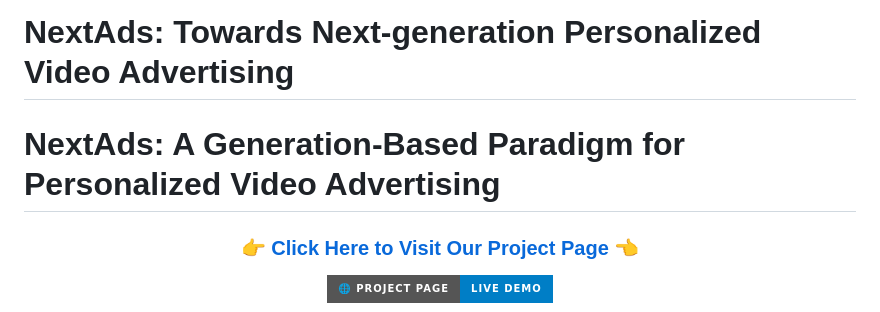
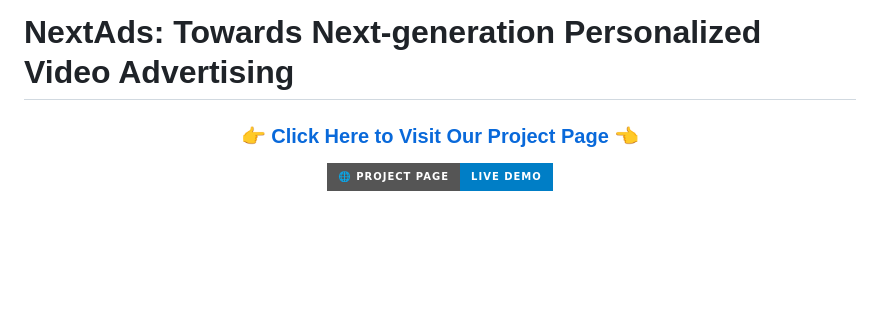
Before and after one commit to RuoxuanXia/NextAds, a Markdown page: README.md, the part around one of its changes. Drawn GitHub-style; badges without logos; blank space fills up the shorter version.

```diff
--- a/README.md
+++ b/README.md
@@ -1,6 +1,4 @@
 # NextAds: Towards Next-generation Personalized Video Advertising
-
-# NextAds: A Generation-Based Paradigm for Personalized Video Advertising
 
 <div align="center">
   <h3>
```
Also changed, not shown: other parts of README.md (+0 -2 lines).
